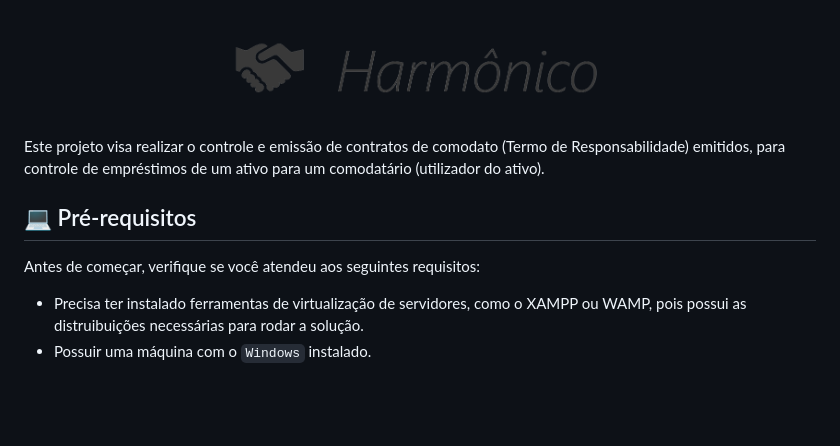
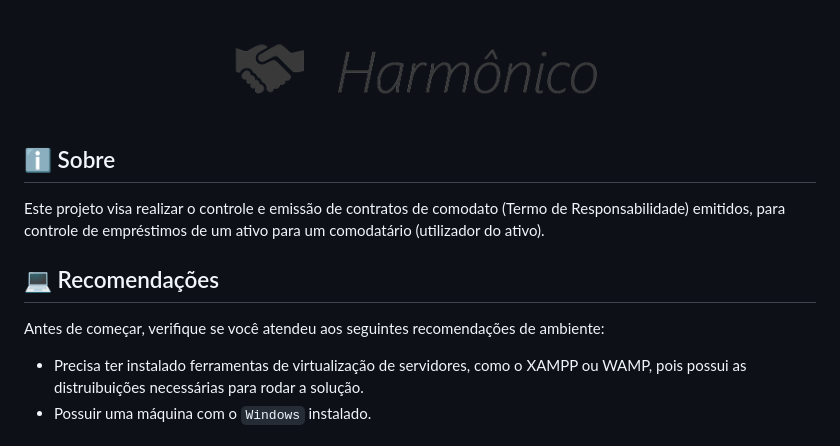
Before and after one commit to filipealmeida97/harmonico, a Markdown page: README.md, the part around the change. GitHub-like rendering; blank space fills up the shorter version.

Commit message:
Update README.md
Adicionando a logo e o sobre no README

```diff
--- a/README.md
+++ b/README.md
@@ -1,9 +1,11 @@
 <p align="center"><img src="Img/logo.png" width="400" alt="Laravel Logo"></p>
 
+## ℹ️ Sobre
 Este projeto visa realizar o controle e emissão de contratos de comodato (Termo de Responsabilidade) emitidos, para controle de empréstimos de um ativo para um comodatário (utilizador do ativo).
-## 💻 Pré-requisitos
 
-Antes de começar, verifique se você atendeu aos seguintes requisitos:
+## 💻 Recomendações
+
+Antes de começar, verifique se você atendeu aos seguintes recomendações de ambiente:
 
 * Precisa ter instalado ferramentas de virtualização de servidores, como o XAMPP ou WAMP, pois possui as distruibuições necessárias para rodar a solução.
 * Possuir uma máquina com o `Windows` instalado.
```
